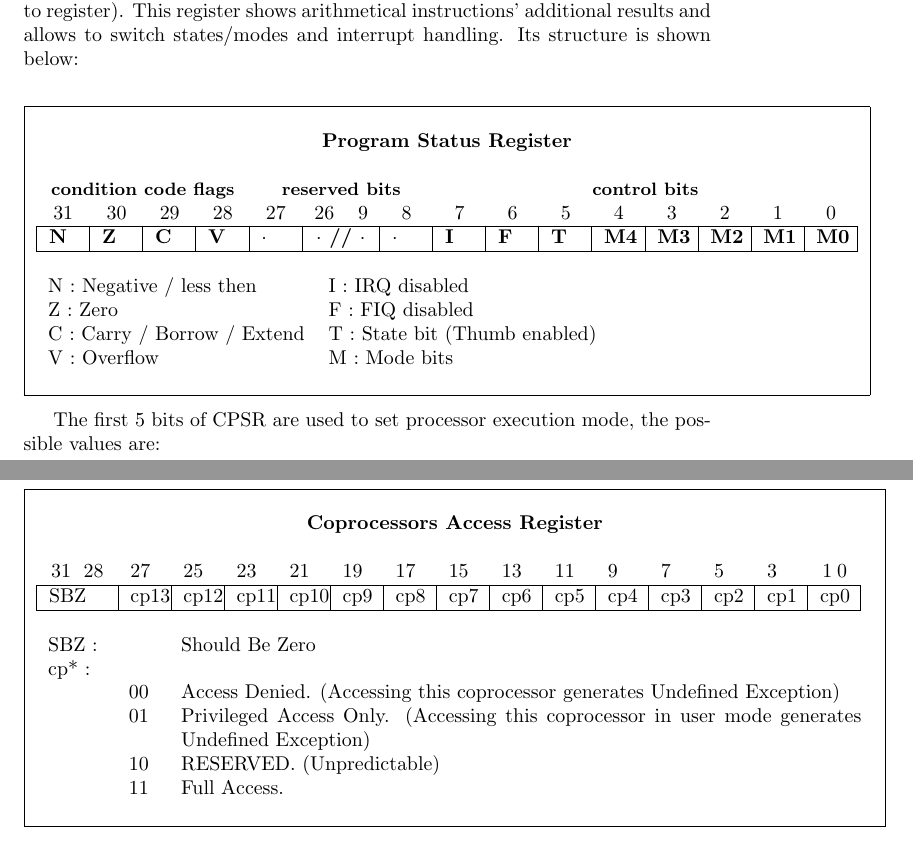
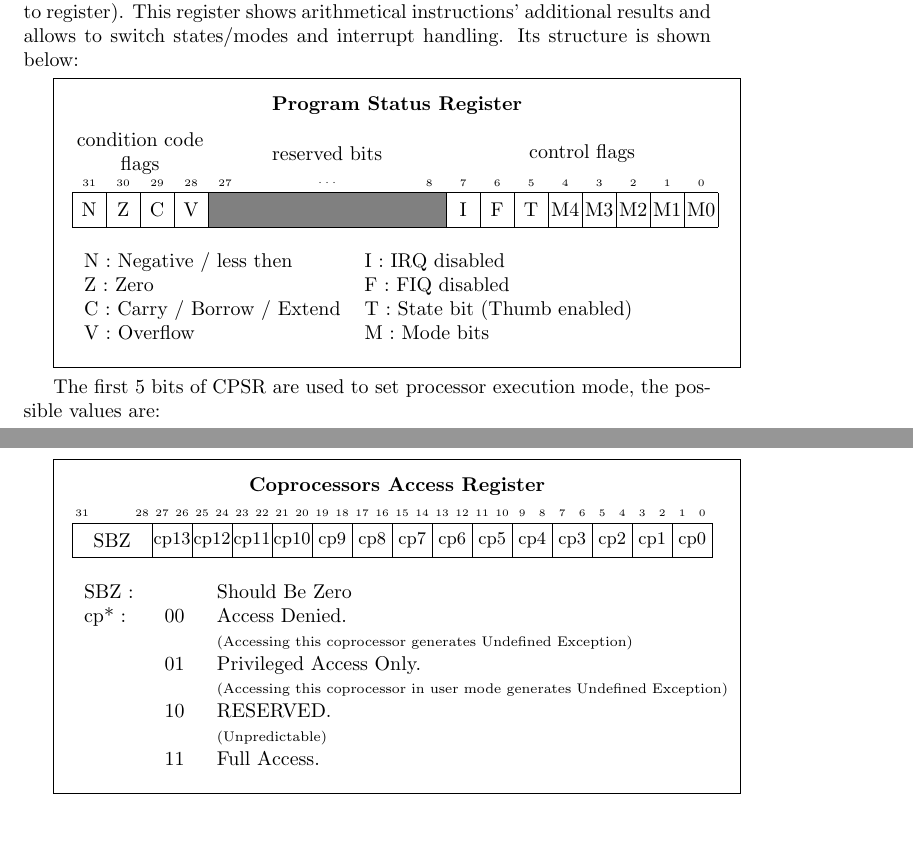
Before and after one commit to mellotanica/uARM, a LaTeX thesis (shortinfo/uarmdoc.tex, which reads shortinfo/tex/cpu.tex, shortinfo/tex/tables/CP15_CCB.tex, shortinfo/tex/tables/CPSR.tex): two parts of pages 7 and 13 of 28, joined at a grey line, cut so that both start at the same text. Compiled offline with pdfLaTeX.

Commit message:
bytefield registers

```diff
--- a/shortinfo/tex/cpu.tex
+++ b/shortinfo/tex/cpu.tex
@@ -54,6 +54,7 @@ Only the first 8 registers (R0 $\rightarrow$ R7) are general purpose, the higher
 
 The CPSR (and SPSR if active mode has one) is always accessible in ARM state via the special instructions MSR (move register to PRS) and MRS (move PRS to register). This register shows arithmetical instructions' additional results and allows to switch states/modes and interrupt handling. Its structure is shown below:
 
+\vspace{5px}
 \input{tex/tables/CPSR.tex}
 
 The first 5 bits of CPSR are used to set processor execution mode, the possible values are:
--- a/shortinfo/tex/tables/CP15_CCB.tex
+++ b/shortinfo/tex/tables/CP15_CCB.tex
@@ -1,25 +1,21 @@
-\begin{center}
-\begin{tabular}{|l|}
-\hline
-\\
-\multicolumn{1}{|c|}{\textbf{Coprocessors Access Register}}\\
-\\
-	\begin{tabular}{|p{1cm}|*{14}{p{0.5cm}|}}
-	\multicolumn{1}{c}{31 \hfill 28} & \multicolumn{1}{l}{27} & \multicolumn{1}{l}{25} & \multicolumn{1}{l}{23} & \multicolumn{1}{l}{21} & \multicolumn{1}{l}{19} & \multicolumn{1}{l}{17} & \multicolumn{1}{l}{15} & \multicolumn{1}{l}{13} & \multicolumn{1}{l}{11} & \multicolumn{1}{l}{9} & \multicolumn{1}{l}{7} & \multicolumn{1}{l}{5} & \multicolumn{1}{l}{3} & \multicolumn{1}{c}{1\hfill0} \\
-	\hline
-	SBZ & cp13 & cp12 & cp11 & cp10 & cp9 & cp8 & cp7 & cp6 & cp5 & cp4 & cp3 & cp2 & cp1 & cp0 \\
-	\hline
-	\end{tabular} \\
-	\\
+\begin{minipage}{\textwidth}
+\begin{framed}
+	\begin{center}
+		\textbf{Coprocessors Access Register}
+	\end{center}
+	\begin{bytefield}[bitwidth=10px,endianness=big]{32}
+		\bitheader{0-28,31}\\
+		\bitbox{4}{SBZ}	\small\bitboxes{2}{{cp13} {cp12} {cp11} {cp10} {cp9} {cp8} {cp7} {cp6} {cp5} {cp4} {cp3} {cp2} {cp1} {cp0}}\\
+	\end{bytefield}
 	\begin{tabular}{p{1cm}p{0.5cm}p{12cm}}
 	SBZ : & & Should Be Zero \\
-	cp* : \\
-	& 00 & Access Denied. (Accessing this coprocessor generates Undefined Exception)\\
-	& 01 & Privileged Access Only. (Accessing this coprocessor in user mode generates Undefined Exception)\\
-	& 10 & RESERVED. (Unpredictable)\\
+	cp* : & 00 & Access Denied. \\
+	&    & \scriptsize(Accessing this coprocessor generates Undefined Exception)\\
+	& 01 & Privileged Access Only. \\
+	&    & \scriptsize (Accessing this coprocessor in user mode generates Undefined Exception)\\
+	& 10 & RESERVED. \\
+	&    & \scriptsize (Unpredictable)\\
 	& 11 & Full Access.\\
 	\end{tabular} \\
-\\
-\hline
-\end{tabular}
-\end{center}
+\end{framed}
+\end{minipage}
--- a/shortinfo/tex/tables/CPSR.tex
+++ b/shortinfo/tex/tables/CPSR.tex
@@ -1,24 +1,38 @@
-\begin{center}
-\begin{tabular}{|l|}
-\hline
-\\
-\multicolumn{1}{|c|}{\textbf{Program Status Register}}\\
-\\
-	\begin{tabular}{|*{16}{p{0.5cm}|}}
-	\multicolumn{4}{c}{\textbf{\small condition code flags}} & \multicolumn{4}{c}{\textbf{\small reserved bits}} & \multicolumn{8}{c}{\textbf{\small control bits}} \\
-	\multicolumn{1}{c}{31} & \multicolumn{1}{c}{30} & \multicolumn{1}{c}{29} & \multicolumn{1}{c}{28} & \multicolumn{1}{c}{27} & \multicolumn{1}{c}{26} & \multicolumn{1}{c}{9} & \multicolumn{1}{c}{8} & \multicolumn{1}{c}{7} & \multicolumn{1}{c}{6} & \multicolumn{1}{c}{5} & \multicolumn{1}{c}{4} & \multicolumn{1}{c}{3} & \multicolumn{1}{c}{2} & \multicolumn{1}{c}{1} & \multicolumn{1}{c}{0} \\
-	\hline
-	\textbf{N} & \textbf{Z} & \textbf{C} & \textbf{V} & \textbf{$\cdot$} & \multicolumn{2}{c|}{\textbf{$\cdot$ // $\cdot$}} & \textbf{$\cdot$} & \textbf{I} & \textbf{F} & \textbf{T} & \textbf{M4} & \textbf{M3} & \textbf{M2} & \textbf{M1} & \textbf{M0} \\
-	\hline
-	\end{tabular} \\
-	\\
+\newcommand{\fakethirtytwobits}[1]{%
+	\tiny
+	\ifnum#1=1234567890
+		#1
+	\else
+		\ifnum#1>13
+			\count32=#1
+			\advance\count32 by 13
+			\the\count32%
+		\else
+			\ifnum#1<9
+				#1%
+			\else
+				\ifnum#1=11
+					$\cdots$%
+				\fi
+			\fi
+		\fi
+	\fi
+}
+\begin{minipage}{\textwidth}
+\begin{framed}
+	\begin{center}
+		\textbf{Program Status Register}
+	\end{center}
+	\begin{bytefield}[bitwidth=17px,endianness=big,bitformatting=\fakethirtytwobits]{19}
+	\bitbox[]{4}{condition code flags} \bitbox[]{7}{reserved bits} \bitbox[]{8}{control flags}\\
+	\bitheader{0-18} \\
+	\bitboxes{1}{NZCV} \bitbox{7}{\color{gray}\rule{\width}{\height}} \bitboxes{1}{IFT} \bitboxes{1}{{M4} {M3} {M2} {M1} {M0}}\\
+	\end{bytefield}
 	\begin{tabular}{ll}
 	N : Negative / less then & I : IRQ disabled \\
 	Z : Zero & F : FIQ disabled \\
 	C : Carry / Borrow / Extend & T : State bit (Thumb enabled)\\
 	V : Overflow & M : Mode bits \\
 	\end{tabular} \\
-\\
-\hline
-\end{tabular}
-\end{center}
+\end{framed}
+\end{minipage}
--- a/shortinfo/uarmdoc.tex
+++ b/shortinfo/uarmdoc.tex
@@ -6,6 +6,7 @@
 \usepackage{multirow}
 \usepackage{ulem}
 \usepackage{bytefield}
+\usepackage{framed}
 
 \begin{document}
 
```
Also changed, not shown: shortinfo/tex/tables/CP15.R2.tex (+18 -28 lines), shortinfo/uarmdoc.pdf.
